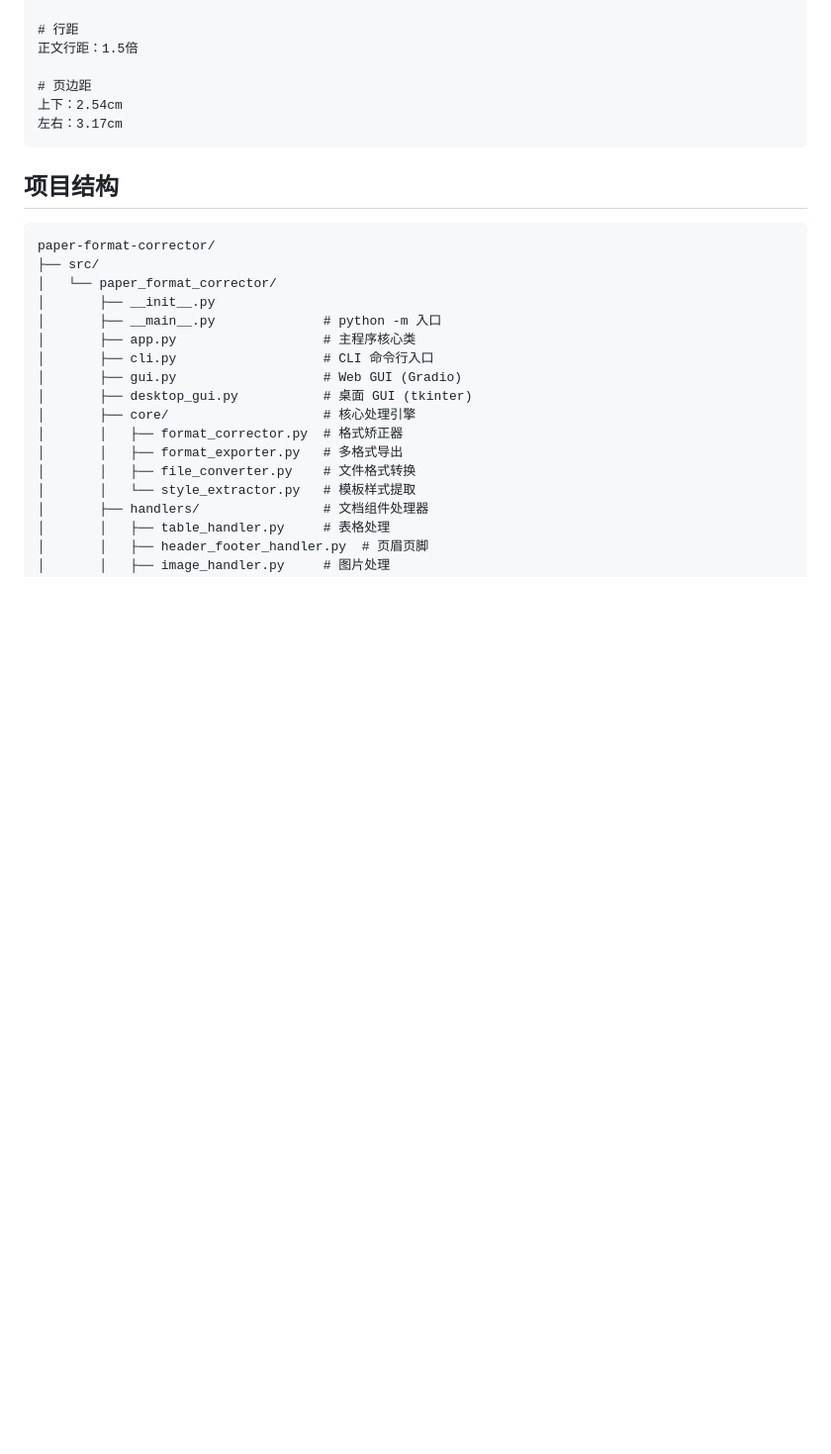
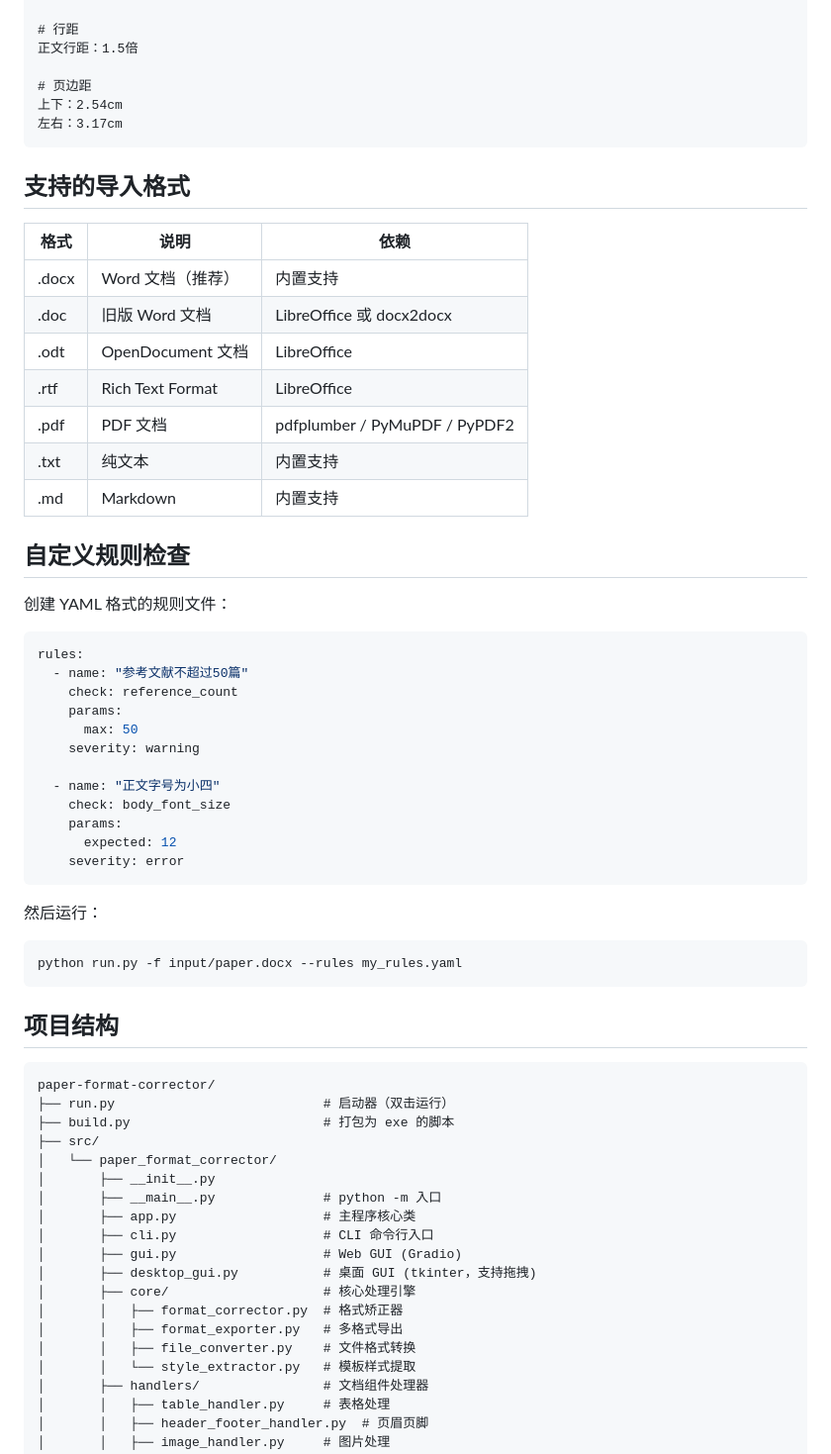
Before and after one commit to blankLeaving99/paper-format-corrector, a Markdown page: README.md, the part around one of its changes. Shown at 99% size. Drawn GitHub-style; blank space fills up the shorter version.

````diff
--- a/README.md
+++ b/README.md
@@ -135,10 +175,49 @@ python -m paper_format_corrector --extract
 左右：3.17cm
 ```
 
+## 支持的导入格式
+
+| 格式 | 说明 | 依赖 |
+|------|------|------|
+| .docx | Word 文档（推荐） | 内置支持 |
+| .doc | 旧版 Word 文档 | LibreOffice 或 docx2docx |
+| .odt | OpenDocument 文档 | LibreOffice |
+| .rtf | Rich Text Format | LibreOffice |
+| .pdf | PDF 文档 | pdfplumber / PyMuPDF / PyPDF2 |
+| .txt | 纯文本 | 内置支持 |
+| .md | Markdown | 内置支持 |
+
+## 自定义规则检查
+
+创建 YAML 格式的规则文件：
+
+```yaml
+rules:
+  - name: "参考文献不超过50篇"
+    check: reference_count
+    params:
+      max: 50
+    severity: warning
+
+  - name: "正文字号为小四"
+    check: body_font_size
+    params:
+      expected: 12
+    severity: error
+```
+
+然后运行：
+
+```bash
+python run.py -f input/paper.docx --rules my_rules.yaml
+```
+
 ## 项目结构
 
 ```
 paper-format-corrector/
+├── run.py                           # 启动器（双击运行）
+├── build.py                         # 打包为 exe 的脚本
 ├── src/
 │   └── paper_format_corrector/
 │       ├── __init__.py
@@ -146,7 +225,7 @@ paper-format-corrector/
 │       ├── app.py                   # 主程序核心类
 │       ├── cli.py                   # CLI 命令行入口
 │       ├── gui.py                   # Web GUI (Gradio)
-│       ├── desktop_gui.py           # 桌面 GUI (tkinter)
+│       ├── desktop_gui.py           # 桌面 GUI (tkinter，支持拖拽)
 │       ├── core/                    # 核心处理引擎
 │       │   ├── format_corrector.py  # 格式矫正器
 │       │   ├── format_exporter.py   # 多格式导出
````
Also changed, not shown: other parts of README.md (+73 -60 lines).
